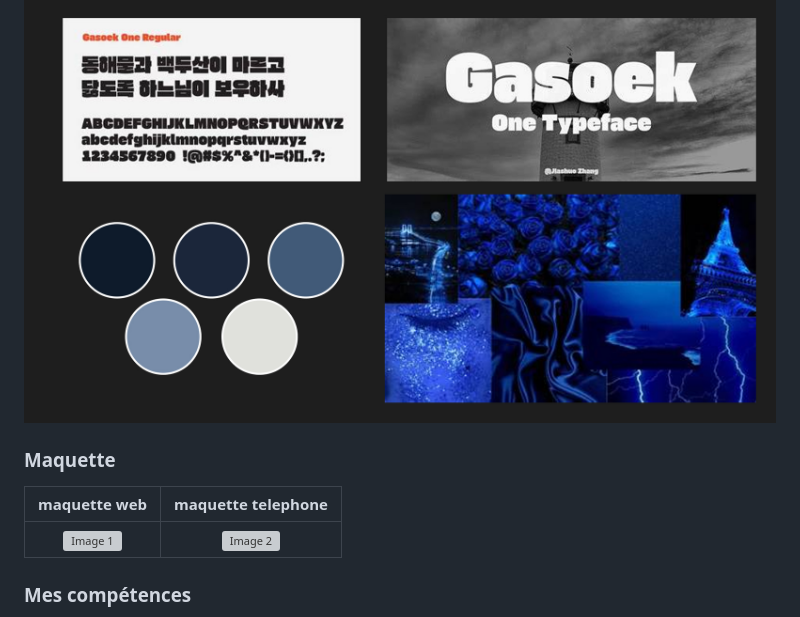
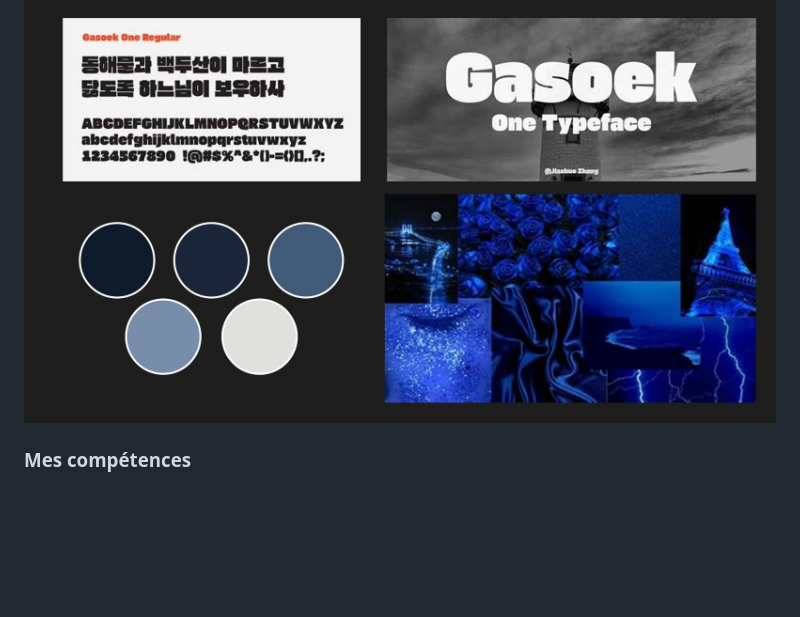
Before and after one commit to t1ctac19/portofolio-lucas-bonneau, a Markdown page: documentation/PLANIFICATION.md, the part around the change. GitHub-like rendering; blank space fills up the shorter version; grey boxes are pictures that could not be loaded.

Commit message:
Remove mockup section from PLANIFICATION.md
Removed mockup section from the portfolio plan.

```diff
--- a/documentation/PLANIFICATION.md
+++ b/documentation/PLANIFICATION.md
@@ -3,12 +3,6 @@
 ## Style du portfolio
 
 ![moodboard](../assets/images/moodboard.jpg)
-
-### Maquette
-
-| maquette web | maquette telephone |
-|:---:|:---:|
-| ![Image 1](../assets/images/maquette_web.pdf) | ![Image 2](../assets/images/maquette_telephone.pdf) |
 
 ### Mes compétences
 
```
